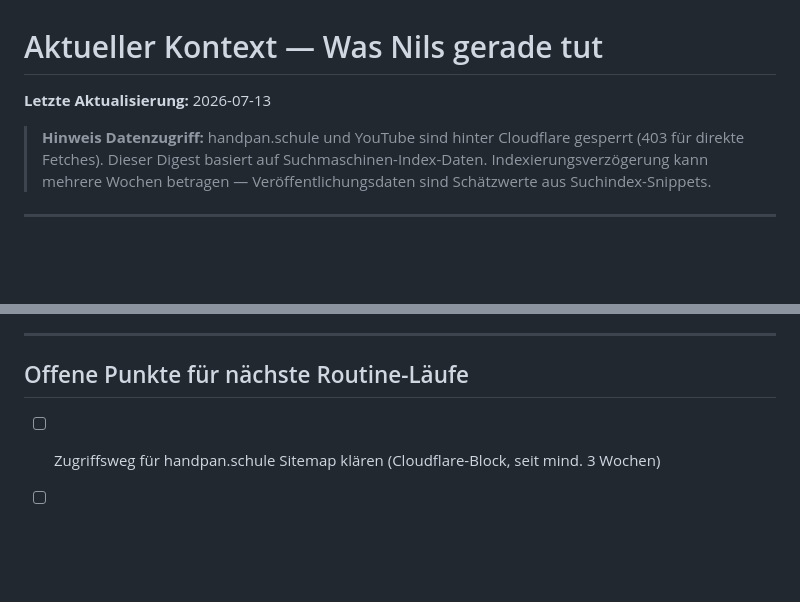
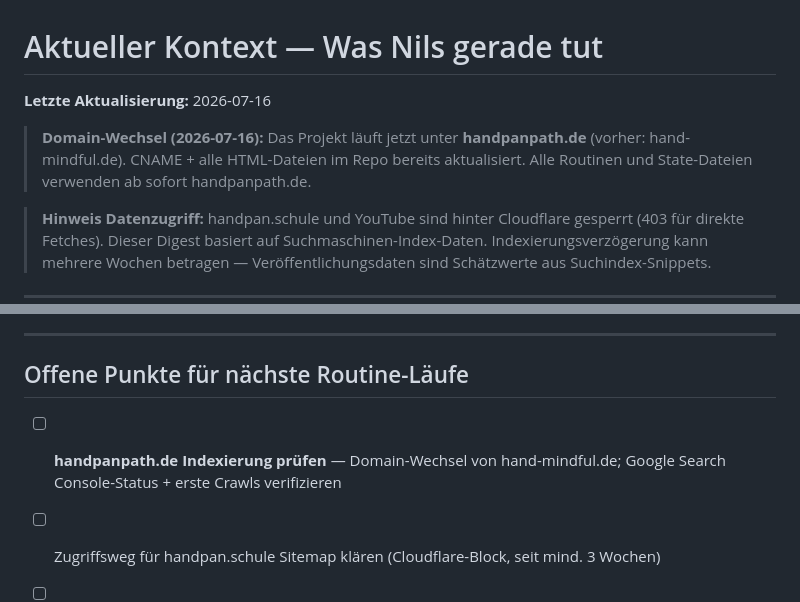
Before and after one commit to nilscasp/hand-and-mindful-retreat, a Markdown page: automation/state/current-context.md, 2 parts joined by grey strips. Rendered like a GitHub page; blank space fills up the shorter version.

Commit message:
chore(automation): domain update hand-mindful.de → handpanpath.de
Co-Authored-By: Claude Sonnet 4.6 <noreply@anthropic.com>
Claude-Session: https://claude.ai/code/session_018vetPLSE5qHGr9HBie7KB2

```diff
--- a/automation/state/current-context.md
+++ b/automation/state/current-context.md
@@ -1,6 +1,8 @@
 # Aktueller Kontext — Was Nils gerade tut
 
-**Letzte Aktualisierung:** 2026-07-13
+**Letzte Aktualisierung:** 2026-07-16
+
+> **Domain-Wechsel (2026-07-16):** Das Projekt läuft jetzt unter **handpanpath.de** (vorher: hand-mindful.de). CNAME + alle HTML-Dateien im Repo bereits aktualisiert. Alle Routinen und State-Dateien verwenden ab sofort handpanpath.de.
 
 > **Hinweis Datenzugriff:** handpan.schule und YouTube sind hinter Cloudflare gesperrt (403 für direkte Fetches). Dieser Digest basiert auf Suchmaschinen-Index-Daten. Indexierungsverzögerung kann mehrere Wochen betragen — Veröffentlichungsdaten sind Schätzwerte aus Suchindex-Snippets.
 
@@ -72,6 +74,7 @@ _Channel-ID: weiterhin unbekannt. Handle @nilscaspar36 führt auf Cloudflare-Blo
 
 ## Offene Punkte für nächste Routine-Läufe
 
+- [ ] **handpanpath.de Indexierung prüfen** — Domain-Wechsel von hand-mindful.de; Google Search Console-Status + erste Crawls verifizieren
 - [ ] Zugriffsweg für handpan.schule Sitemap klären (Cloudflare-Block, seit mind. 3 Wochen)
 - [ ] YouTube Channel-ID (UC…) auflösen — Handle @nilscaspar36 gibt 403
 - [ ] Veröffentlichungsdaten der Blog-Posts auf nilscaspar.de verifizieren
```
Also changed, not shown: automation/state/gap-candidates.md (+1 -1 lines).
